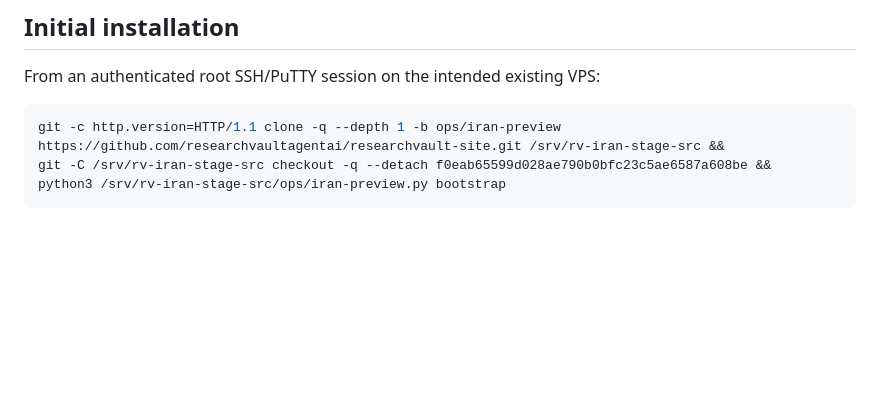
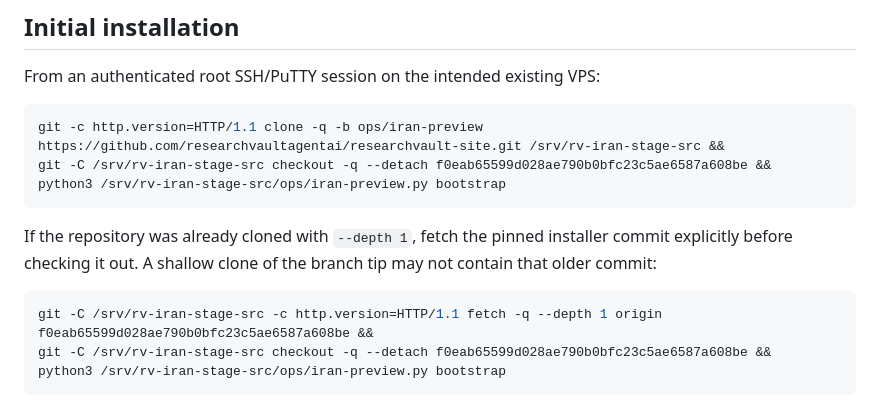
Before and after one commit to researchvaultagentai/researchvault-site, a Markdown page: ops/IRAN_PREVIEW.md, the part around the change. Rendered like a GitHub page; blank space fills up the shorter version.

Commit message:
Fix pinned preview checkout for shallow clones

````diff
--- a/ops/IRAN_PREVIEW.md
+++ b/ops/IRAN_PREVIEW.md
@@ -33,7 +33,17 @@ preview hostname for Iranian support scope.
 From an authenticated root SSH/PuTTY session on the intended existing VPS:
 
 ```sh
-git -c http.version=HTTP/1.1 clone -q --depth 1 -b ops/iran-preview https://github.com/researchvaultagentai/researchvault-site.git /srv/rv-iran-stage-src &&
+git -c http.version=HTTP/1.1 clone -q -b ops/iran-preview https://github.com/researchvaultagentai/researchvault-site.git /srv/rv-iran-stage-src &&
+git -C /srv/rv-iran-stage-src checkout -q --detach f0eab65599d028ae790b0bfc23c5ae6587a608be &&
+python3 /srv/rv-iran-stage-src/ops/iran-preview.py bootstrap
+```
+
+If the repository was already cloned with `--depth 1`, fetch the pinned installer
+commit explicitly before checking it out. A shallow clone of the branch tip may
+not contain that older commit:
+
+```sh
+git -C /srv/rv-iran-stage-src -c http.version=HTTP/1.1 fetch -q --depth 1 origin f0eab65599d028ae790b0bfc23c5ae6587a608be &&
 git -C /srv/rv-iran-stage-src checkout -q --detach f0eab65599d028ae790b0bfc23c5ae6587a608be &&
 python3 /srv/rv-iran-stage-src/ops/iran-preview.py bootstrap
 ```
````
